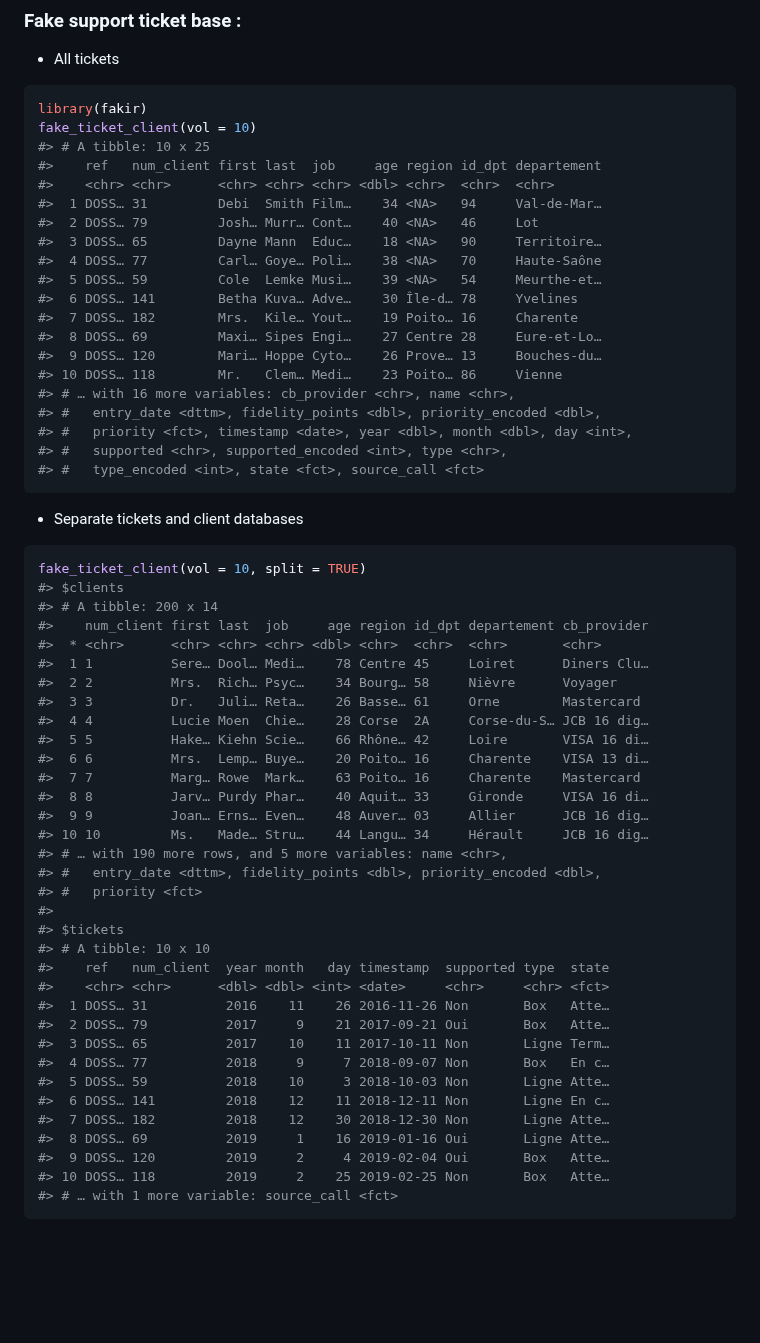
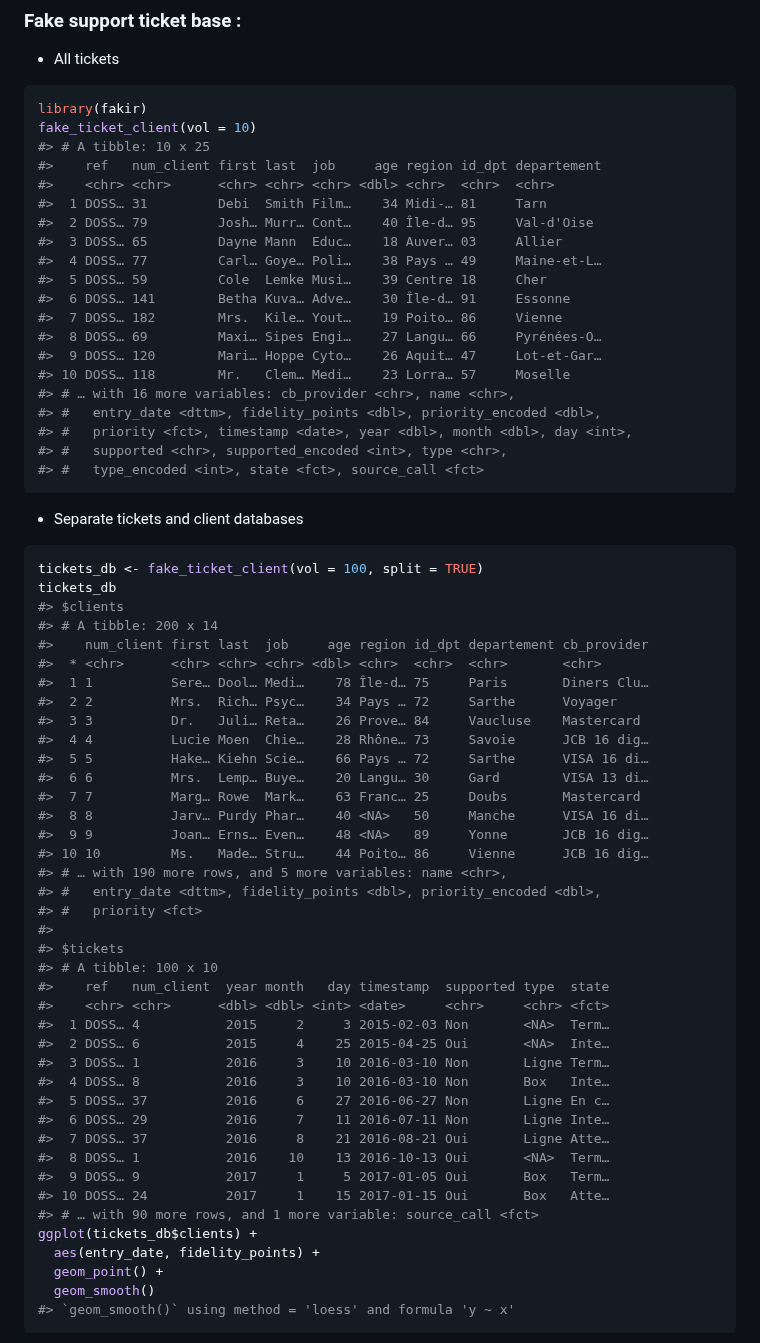
Before and after one commit to ThinkR-open/fakir, a Markdown page: README.md, the part around one of its changes. Drawn GitHub-style; blank space fills up the shorter version.

````diff
--- a/README.md
+++ b/README.md
@@ -24,16 +24,16 @@ fake_ticket_client(vol = 10)
 #> # A tibble: 10 x 25
 #>    ref   num_client first last  job     age region id_dpt departement
 #>    <chr> <chr>      <chr> <chr> <chr> <dbl> <chr>  <chr>  <chr>
-#>  1 DOSS… 31         Debi  Smith Film…    34 <NA>   94     Val-de-Mar…
-#>  2 DOSS… 79         Josh… Murr… Cont…    40 <NA>   46     Lot
-#>  3 DOSS… 65         Dayne Mann  Educ…    18 <NA>   90     Territoire…
-#>  4 DOSS… 77         Carl… Goye… Poli…    38 <NA>   70     Haute-Saône
-#>  5 DOSS… 59         Cole  Lemke Musi…    39 <NA>   54     Meurthe-et…
-#>  6 DOSS… 141        Betha Kuva… Adve…    30 Île-d… 78     Yvelines
-#>  7 DOSS… 182        Mrs.  Kile… Yout…    19 Poito… 16     Charente
-#>  8 DOSS… 69         Maxi… Sipes Engi…    27 Centre 28     Eure-et-Lo…
-#>  9 DOSS… 120        Mari… Hoppe Cyto…    26 Prove… 13     Bouches-du…
-#> 10 DOSS… 118        Mr.   Clem… Medi…    23 Poito… 86     Vienne
+#>  1 DOSS… 31         Debi  Smith Film…    34 Midi-… 81     Tarn
+#>  2 DOSS… 79         Josh… Murr… Cont…    40 Île-d… 95     Val-d'Oise
+#>  3 DOSS… 65         Dayne Mann  Educ…    18 Auver… 03     Allier
+#>  4 DOSS… 77         Carl… Goye… Poli…    38 Pays … 49     Maine-et-L…
+#>  5 DOSS… 59         Cole  Lemke Musi…    39 Centre 18     Cher
+#>  6 DOSS… 141        Betha Kuva… Adve…    30 Île-d… 91     Essonne
+#>  7 DOSS… 182        Mrs.  Kile… Yout…    19 Poito… 86     Vienne
+#>  8 DOSS… 69         Maxi… Sipes Engi…    27 Langu… 66     Pyrénées-O…
+#>  9 DOSS… 120        Mari… Hoppe Cyto…    26 Aquit… 47     Lot-et-Gar…
+#> 10 DOSS… 118        Mr.   Clem… Medi…    23 Lorra… 57     Moselle
 #> # … with 16 more variables: cb_provider <chr>, name <chr>,
 #> #   entry_date <dttm>, fidelity_points <dbl>, priority_encoded <dbl>,
 #> #   priority <fct>, timestamp <date>, year <dbl>, month <dbl>, day <int>,
@@ -44,38 +44,44 @@ fake_ticket_client(vol = 10)
 -   Separate tickets and client databases
 
 ``` r
-fake_ticket_client(vol = 10, split = TRUE)
+tickets_db <- fake_ticket_client(vol = 100, split = TRUE)
+tickets_db
 #> $clients
 #> # A tibble: 200 x 14
 #>    num_client first last  job     age region id_dpt departement cb_provider
 #>  * <chr>      <chr> <chr> <chr> <dbl> <chr>  <chr>  <chr>       <chr>
-#>  1 1          Sere… Dool… Medi…    78 Centre 45     Loiret      Diners Clu…
-#>  2 2          Mrs.  Rich… Psyc…    34 Bourg… 58     Nièvre      Voyager
-#>  3 3          Dr.   Juli… Reta…    26 Basse… 61     Orne        Mastercard
-#>  4 4          Lucie Moen  Chie…    28 Corse  2A     Corse-du-S… JCB 16 dig…
-#>  5 5          Hake… Kiehn Scie…    66 Rhône… 42     Loire       VISA 16 di…
-#>  6 6          Mrs.  Lemp… Buye…    20 Poito… 16     Charente    VISA 13 di…
-#>  7 7          Marg… Rowe  Mark…    63 Poito… 16     Charente    Mastercard
-#>  8 8          Jarv… Purdy Phar…    40 Aquit… 33     Gironde     VISA 16 di…
-#>  9 9          Joan… Erns… Even…    48 Auver… 03     Allier      JCB 16 dig…
-#> 10 10         Ms.   Made… Stru…    44 Langu… 34     Hérault     JCB 16 dig…
+#>  1 1          Sere… Dool… Medi…    78 Île-d… 75     Paris       Diners Clu…
+#>  2 2          Mrs.  Rich… Psyc…    34 Pays … 72     Sarthe      Voyager
+#>  3 3          Dr.   Juli… Reta…    26 Prove… 84     Vaucluse    Mastercard
+#>  4 4          Lucie Moen  Chie…    28 Rhône… 73     Savoie      JCB 16 dig…
+#>  5 5          Hake… Kiehn Scie…    66 Pays … 72     Sarthe      VISA 16 di…
+#>  6 6          Mrs.  Lemp… Buye…    20 Langu… 30     Gard        VISA 13 di…
+#>  7 7          Marg… Rowe  Mark…    63 Franc… 25     Doubs       Mastercard
+#>  8 8          Jarv… Purdy Phar…    40 <NA>   50     Manche      VISA 16 di…
+#>  9 9          Joan… Erns… Even…    48 <NA>   89     Yonne       JCB 16 dig…
+#> 10 10         Ms.   Made… Stru…    44 Poito… 86     Vienne      JCB 16 dig…
 #> # … with 190 more rows, and 5 more variables: name <chr>,
 #> #   entry_date <dttm>, fidelity_points <dbl>, priority_encoded <dbl>,
 #> #   priority <fct>
 #>
 #> $tickets
-#> # A tibble: 10 x 10
+#> # A tibble: 100 x 10
 #>    ref   num_client  year month   day timestamp  supported type  state
 #>    <chr> <chr>      <dbl> <dbl> <int> <date>     <chr>     <chr> <fct>
-#>  1 DOSS… 31          2016    11    26 2016-11-26 Non       Box   Atte…
-#>  2 DOSS… 79          2017     9    21 2017-09-21 Oui       Box   Atte…
-#>  3 DOSS… 65          2017    10    11 2017-10-11 Non       Ligne Term…
-#>  4 DOSS… 77          2018     9     7 2018-09-07 Non       Box   En c…
-#>  5 DOSS… 59          2018    10     3 2018-10-03 Non       Ligne Atte…
-#>  6 DOSS… 141         2018    12    11 2018-12-11 Non       Ligne En c…
-#>  7 DOSS… 182         2018    12    30 2018-12-30 Non       Ligne Atte…
-#>  8 DOSS… 69          2019     1    16 2019-01-16 Oui       Ligne Atte…
-#>  9 DOSS… 120         2019     2     4 2019-02-04 Oui       Box   Atte…
-#> 10 DOSS… 118         2019     2    25 2019-02-25 Non       Box   Atte…
-#> # … with 1 more variable: source_call <fct>
+#>  1 DOSS… 4           2015     2     3 2015-02-03 Non       <NA>  Term…
+#>  2 DOSS… 6           2015     4    25 2015-04-25 Oui       <NA>  Inte…
+#>  3 DOSS… 1           2016     3    10 2016-03-10 Non       Ligne Term…
+#>  4 DOSS… 8           2016     3    10 2016-03-10 Non       Box   Inte…
+#>  5 DOSS… 37          2016     6    27 2016-06-27 Non       Ligne En c…
+#>  6 DOSS… 29          2016     7    11 2016-07-11 Non       Ligne Inte…
+#>  7 DOSS… 37          2016     8    21 2016-08-21 Oui       Ligne Atte…
+#>  8 DOSS… 1           2016    10    13 2016-10-13 Oui       <NA>  Term…
+#>  9 DOSS… 9           2017     1     5 2017-01-05 Oui       Box   Term…
+#> 10 DOSS… 24          2017     1    15 2017-01-15 Oui       Box   Atte…
+#> # … with 90 more rows, and 1 more variable: source_call <fct>
+ggplot(tickets_db$clients) +
+  aes(entry_date, fidelity_points) +
+  geom_point() +
+  geom_smooth()
+#> `geom_smooth()` using method = 'loess' and formula 'y ~ x'
 ```
````
Also changed, not shown: other parts of README.md (+75 -30 lines), man/figures/README-unnamed-chunk-2-1.png (added), man/figures/README-unnamed-chunk-2-2.png (added), man/figures/README-unnamed-chunk-2-3.png (added), man/figures/README-unnamed-chunk-6-1.png (added), 4 other files.
